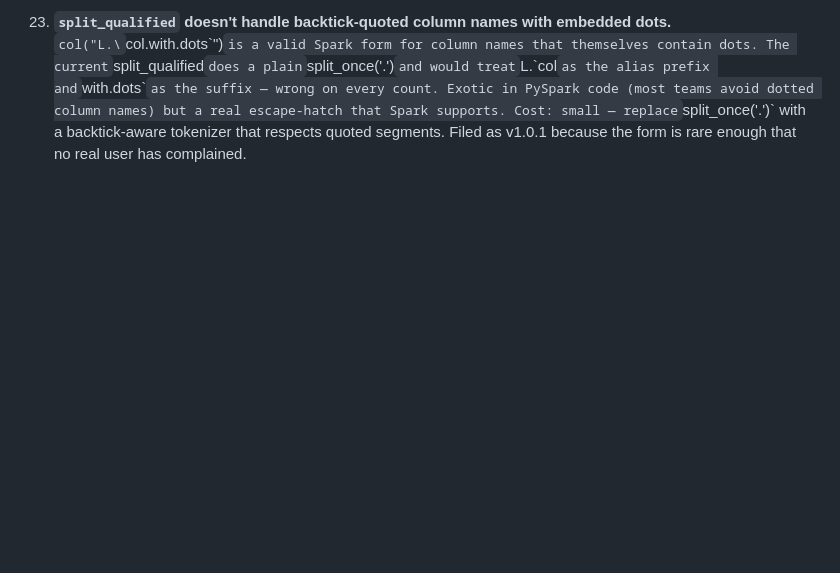
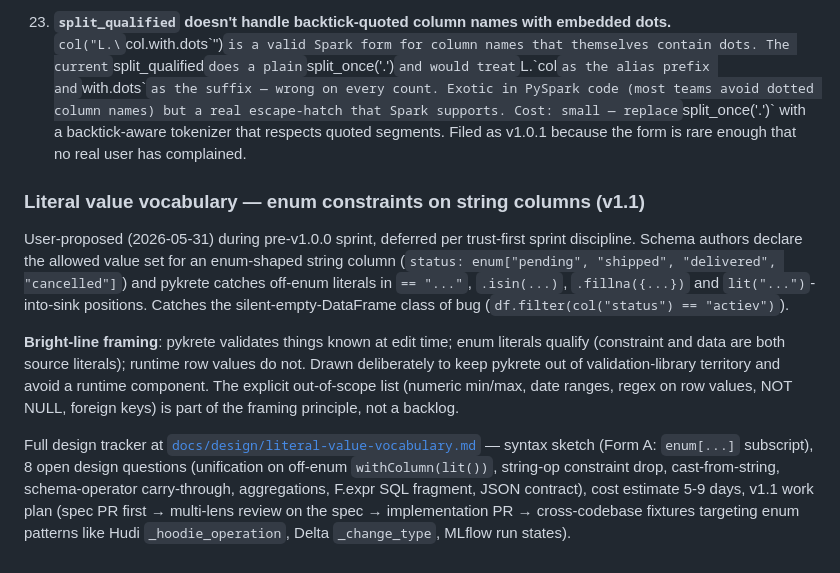
Before and after one commit to amirnaderi93/pykrete, a Markdown page: docs/design/spark-coverage.md, the part around the change. Rendered like a GitHub page; blank space fills up the shorter version.

```diff
--- a/docs/design/spark-coverage.md
+++ b/docs/design/spark-coverage.md
@@ -829,3 +829,32 @@ keep the round-3 patch laser-focused on the regression fix.
     backtick-aware tokenizer that respects quoted segments. Filed as
     v1.0.1 because the form is rare enough that no real user has
     complained.
+
+### Literal value vocabulary — enum constraints on string columns (v1.1)
+
+User-proposed (2026-05-31) during pre-v1.0.0 sprint, deferred per
+trust-first sprint discipline. Schema authors declare the allowed
+value set for an enum-shaped string column (`status: enum["pending",
+"shipped", "delivered", "cancelled"]`) and pykrete catches off-enum
+literals in `== "..."`, `.isin(...)`, `.fillna({...})` and
+`lit("...")`-into-sink positions. Catches the silent-empty-DataFrame
+class of bug (`df.filter(col("status") == "actiev")`).
+
+**Bright-line framing**: pykrete validates things known at edit time;
+enum literals qualify (constraint and data are both source literals);
+runtime row values do not. Drawn deliberately to keep pykrete out of
+validation-library territory and avoid a runtime component. The
+explicit out-of-scope list (numeric min/max, date ranges, regex on
+row values, NOT NULL, foreign keys) is part of the framing principle,
+not a backlog.
+
+Full design tracker at
+[`docs/design/literal-value-vocabulary.md`](./literal-value-vocabulary.md)
+— syntax sketch (Form A: `enum[...]` subscript), 8 open design
+questions (unification on off-enum `withColumn(lit())`, string-op
+constraint drop, cast-from-string, schema-operator carry-through,
+aggregations, F.expr SQL fragment, JSON contract), cost estimate
+5-9 days, v1.1 work plan (spec PR first → multi-lens review on the
+spec → implementation PR → cross-codebase fixtures targeting enum
+patterns like Hudi `_hoodie_operation`, Delta `_change_type`, MLflow
+run states).
```
Also changed, not shown: docs/design/literal-value-vocabulary.md (added, +180 -0 lines).
